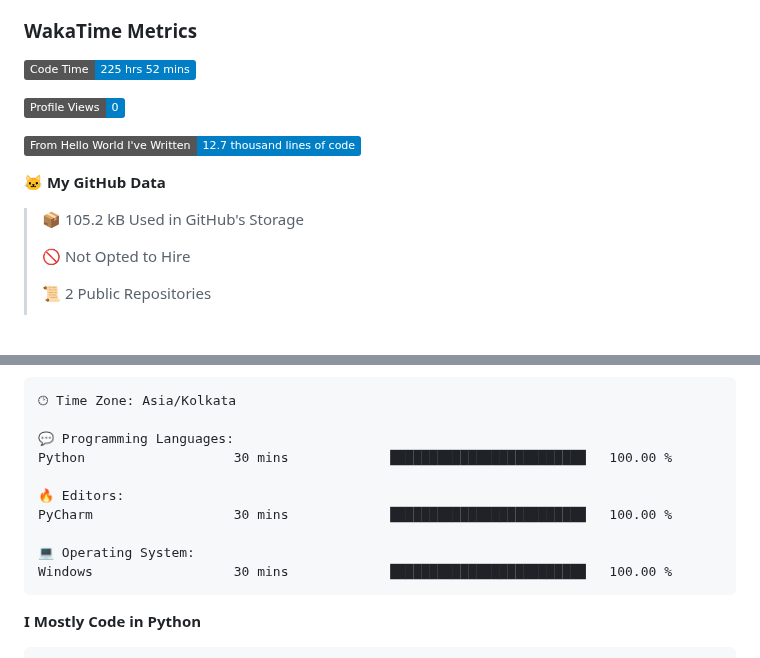
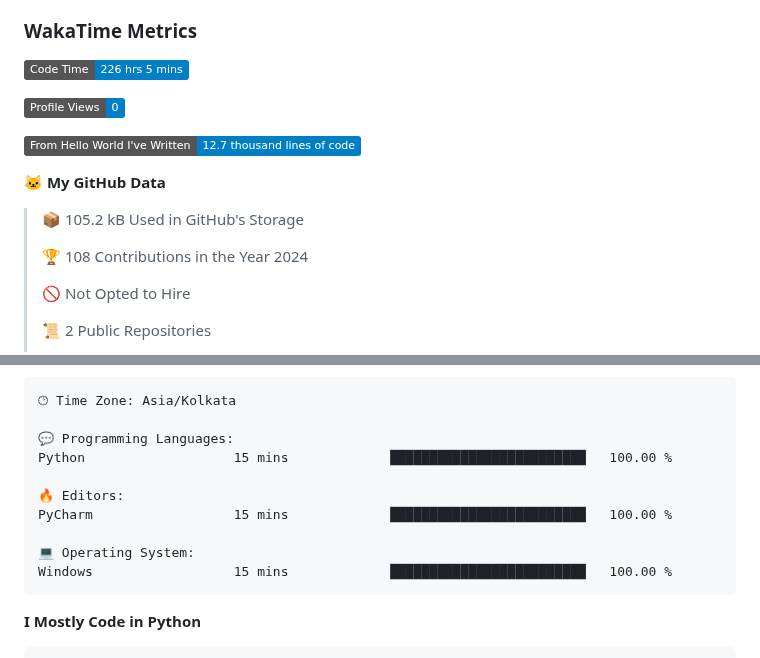
Before and after one commit to subbarayudu-chakali/subbarayudu-chakali, a Markdown page: README.md, 2 parts joined by grey strips. Drawn GitHub-style; badges without logos; blank space fills up the shorter version.

Commit message:
Updated with Dev Metrics

````diff
--- a/README.md
+++ b/README.md
@@ -146,7 +146,7 @@ Contact Details
 Waatime metrics
 -->
 <!--START_SECTION:waka-->
-![Code Time](http://img.shields.io/badge/Code%20Time-225%20hrs%2052%20mins-blue)
+![Code Time](http://img.shields.io/badge/Code%20Time-226%20hrs%205%20mins-blue)
 
 ![Profile Views](http://img.shields.io/badge/Profile%20Views-0-blue)
 
@@ -155,6 +155,8 @@ Waatime metrics
 **🐱 My GitHub Data**
 
 > 📦 105.2 kB Used in GitHub's Storage
+ >
+> 🏆 108 Contributions in the Year 2024
  >
 > 🚫 Not Opted to Hire
  >
@@ -189,13 +191,13 @@ Sunday                   32 commits          ███░░░░░░░░
 🕑︎ Time Zone: Asia/Kolkata
 
 💬 Programming Languages:
-Python                   30 mins             █████████████████████████   100.00 %
+Python                   15 mins             █████████████████████████   100.00 %
 
 🔥 Editors:
-PyCharm                  30 mins             █████████████████████████   100.00 %
+PyCharm                  15 mins             █████████████████████████   100.00 %
 
 💻 Operating System:
-Windows                  30 mins             █████████████████████████   100.00 %
+Windows                  15 mins             █████████████████████████   100.00 %
 ```
 
 **I Mostly Code in Python**
````
Also changed, not shown: other parts of README.md (+1 -1 lines).
